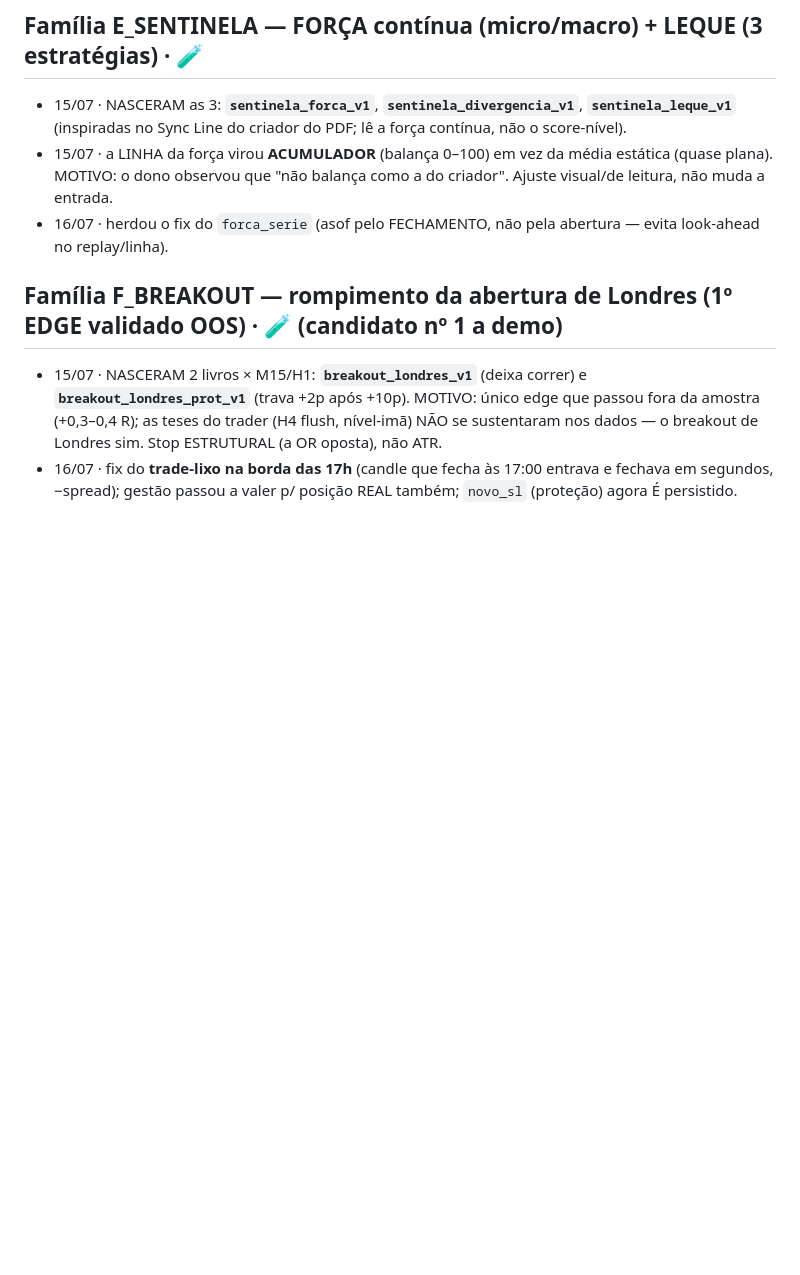
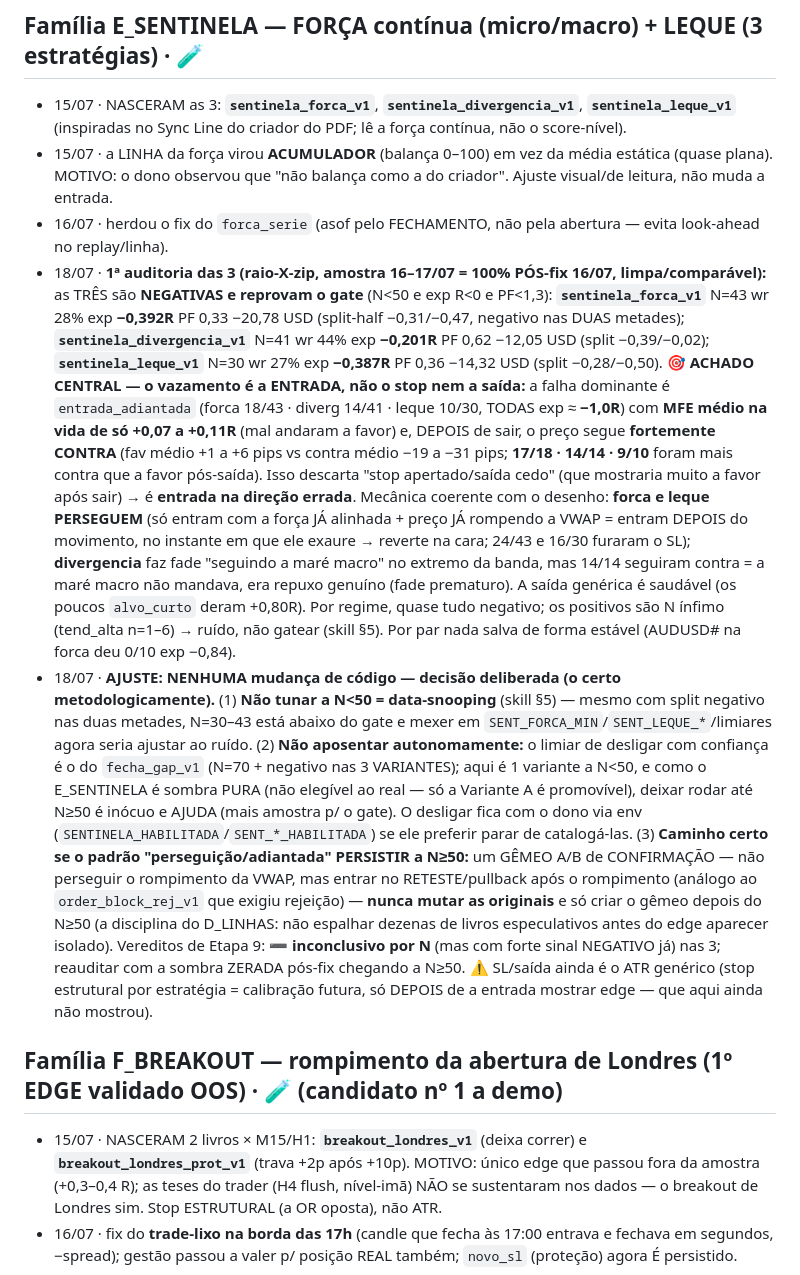
Before and after one commit to ValdeciTrader10/mt5, a Markdown page: CLAUDE.md, the part around the change. Drawn GitHub-style; blank space fills up the shorter version.

Commit message:
docs: registra 1a auditoria das 3 E_SENTINELA (forca/divergencia/leque) na linha do tempo
Amostra 16-17/07 pos-fix (N=30-43): as tres reprovam o gate, negativas.
Falha dominante = entrada_adiantada (entrada na direcao errada, nao stop/saida):
forca/leque perseguem o rompimento da VWAP (entram na exaustao); divergencia
faz fade prematuro contra a maré. Decisao deliberada: sem mudanca de codigo
(tunar a N<50 = data-snooping); deixar a sombra chegar a N>=50 e reauditar; se
o padrao persistir, gemeo A/B de confirmacao (reteste), nunca mutar a original.

Co-Authored-By: Claude Opus 4.8 <noreply@anthropic.com>
Claude-Session: https://claude.ai/code/session_01EJYTth5eyVRqxzoTqMHuue

```diff
--- a/CLAUDE.md
+++ b/CLAUDE.md
@@ -332,6 +332,34 @@ banco na manhã seguinte (design do coletor).
 - 15/07 · a LINHA da força virou **ACUMULADOR** (balança 0–100) em vez da média estática (quase plana). MOTIVO:
   o dono observou que "não balança como a do criador". Ajuste visual/de leitura, não muda a entrada.
 - 16/07 · herdou o fix do `forca_serie` (asof pelo FECHAMENTO, não pela abertura — evita look-ahead no replay/linha).
+- 18/07 · **1ª auditoria das 3 (raio-X-zip, amostra 16–17/07 = 100% PÓS-fix 16/07, limpa/comparável):** as TRÊS são
+  **NEGATIVAS e reprovam o gate** (N<50 e exp R<0 e PF<1,3): **`sentinela_forca_v1`** N=43 wr 28% exp **−0,392R** PF 0,33
+  −20,78 USD (split-half −0,31/−0,47, negativo nas DUAS metades); **`sentinela_divergencia_v1`** N=41 wr 44% exp
+  **−0,201R** PF 0,62 −12,05 USD (split −0,39/−0,02); **`sentinela_leque_v1`** N=30 wr 27% exp **−0,387R** PF 0,36
+  −14,32 USD (split −0,28/−0,50). **🎯 ACHADO CENTRAL — o vazamento é a ENTRADA, não o stop nem a saída:** a falha
+  dominante é `entrada_adiantada` (forca 18/43 · diverg 14/41 · leque 10/30, TODAS exp ≈ **−1,0R**) com **MFE médio
+  na vida de só +0,07 a +0,11R** (mal andaram a favor) e, DEPOIS de sair, o preço segue **fortemente CONTRA** (fav
+  médio +1 a +6 pips vs contra médio −19 a −31 pips; **17/18 · 14/14 · 9/10** foram mais contra que a favor pós-saída).
+  Isso descarta "stop apertado/saída cedo" (que mostraria muito a favor após sair) → é **entrada na direção errada**.
+  Mecânica coerente com o desenho: **forca e leque PERSEGUEM** (só entram com a força JÁ alinhada + preço JÁ rompendo
+  a VWAP = entram DEPOIS do movimento, no instante em que ele exaure → reverte na cara; 24/43 e 16/30 furaram o SL);
+  **divergencia** faz fade "seguindo a maré macro" no extremo da banda, mas 14/14 seguiram contra = a maré macro não
+  mandava, era repuxo genuíno (fade prematuro). A saída genérica é saudável (os poucos `alvo_curto` deram +0,80R). Por
+  regime, quase tudo negativo; os positivos são N ínfimo (tend_alta n=1–6) → ruído, não gatear (skill §5). Por par
+  nada salva de forma estável (AUDUSD# na forca deu 0/10 exp −0,84).
+- 18/07 · **AJUSTE: NENHUMA mudança de código — decisão deliberada (o certo metodologicamente).** (1) **Não tunar a
+  N<50 = data-snooping** (skill §5) — mesmo com split negativo nas duas metades, N=30–43 está abaixo do gate e mexer
+  em `SENT_FORCA_MIN`/`SENT_LEQUE_*`/limiares agora seria ajustar ao ruído. (2) **Não aposentar autonomamente:** o
+  limiar de desligar com confiança é o do `fecha_gap_v1` (N=70 + negativo nas 3 VARIANTES); aqui é 1 variante a N<50, e
+  como o E_SENTINELA é sombra PURA (não elegível ao real — só a Variante A é promovível), deixar rodar até N≥50 é
+  inócuo e AJUDA (mais amostra p/ o gate). O desligar fica com o dono via env (`SENTINELA_HABILITADA`/`SENT_*_HABILITADA`)
+  se ele preferir parar de catalogá-las. (3) **Caminho certo se o padrão "perseguição/adiantada" PERSISTIR a N≥50:**
+  um GÊMEO A/B de CONFIRMAÇÃO — não perseguir o rompimento da VWAP, mas entrar no RETESTE/pullback após o rompimento
+  (análogo ao `order_block_rej_v1` que exigiu rejeição) — **nunca mutar as originais** e só criar o gêmeo depois do
+  N≥50 (a disciplina do D_LINHAS: não espalhar dezenas de livros especulativos antes do edge aparecer isolado).
+  Vereditos de Etapa 9: **➖ inconclusivo por N** (mas com forte sinal NEGATIVO já) nas 3; reauditar com a sombra
+  ZERADA pós-fix chegando a N≥50. ⚠️ SL/saída ainda é o ATR genérico (stop estrutural por estratégia = calibração
+  futura, só DEPOIS de a entrada mostrar edge — que aqui ainda não mostrou).
 
 ## Família F_BREAKOUT — rompimento da abertura de Londres (1º EDGE validado OOS) · 🧪 (candidato nº 1 a demo)
 - 15/07 · NASCERAM 2 livros × M15/H1: **`breakout_londres_v1`** (deixa correr) e **`breakout_londres_prot_v1`**
```
